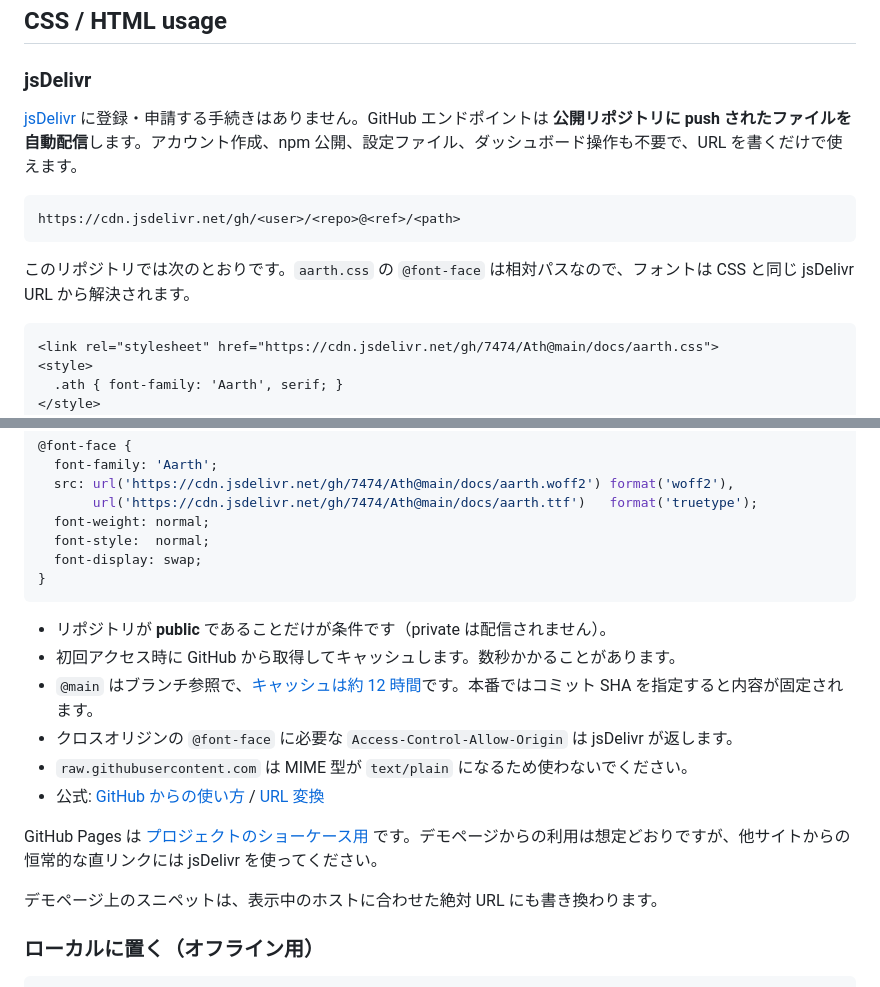
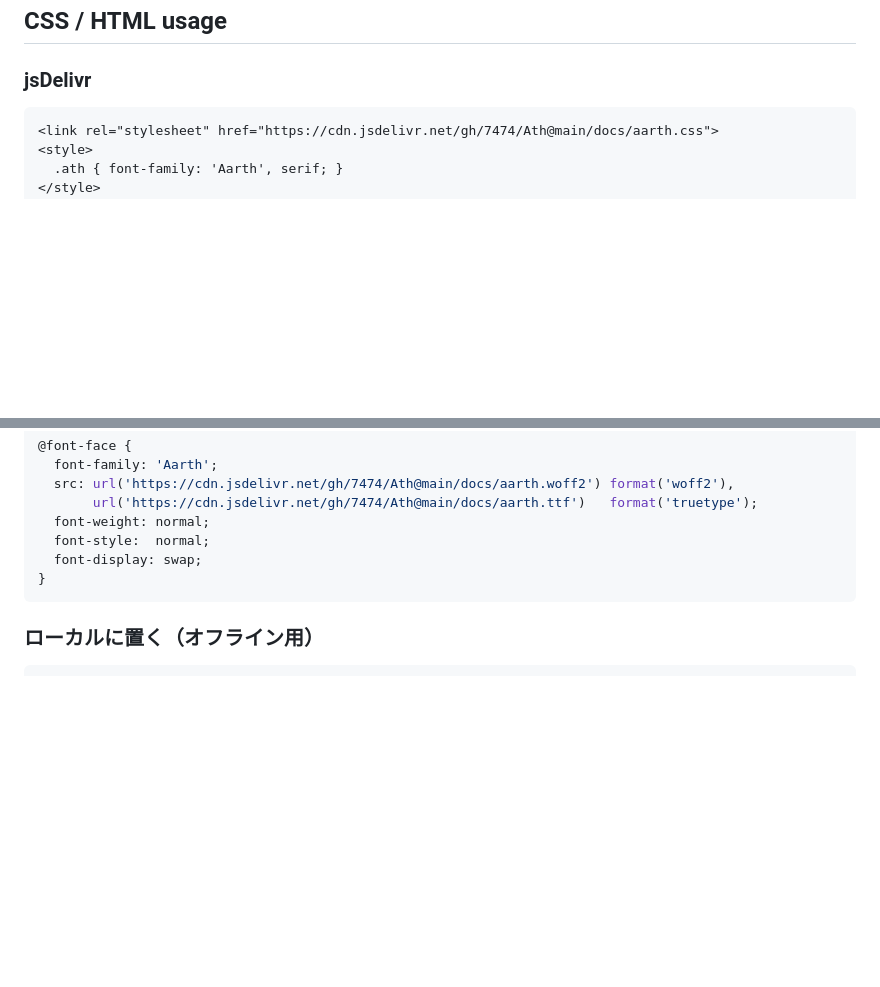
Before and after one commit to 7474/Ath, a Markdown page: README.md, 2 parts joined by grey strips. Rendered like a GitHub page; blank space fills up the shorter version.

Commit message:
READMEのjsDelivr説明を使用例に簡略化
Co-authored-by: 7474 <4744735+7474@users.noreply.github.com>

````diff
--- a/README.md
+++ b/README.md
@@ -59,14 +59,6 @@ The 28 Ath phonemes are mapped to the following Unicode code points:
 
 ### jsDelivr
 
-[jsDelivr](https://www.jsdelivr.com/) に登録・申請する手続きはありません。GitHub エンドポイントは **公開リポジトリに push されたファイルを自動配信**します。アカウント作成、npm 公開、設定ファイル、ダッシュボード操作も不要で、URL を書くだけで使えます。
-
-```
-https://cdn.jsdelivr.net/gh/<user>/<repo>@<ref>/<path>
-```
-
-このリポジトリでは次のとおりです。`aarth.css` の `@font-face` は相対パスなので、フォントは CSS と同じ jsDelivr URL から解決されます。
-
 ```html
 <link rel="stylesheet" href="https://cdn.jsdelivr.net/gh/7474/Ath@main/docs/aarth.css">
 <style>
@@ -87,17 +79,6 @@ https://cdn.jsdelivr.net/gh/<user>/<repo>@<ref>/<path>
   font-display: swap;
 }
 ```
-
-- リポジトリが **public** であることだけが条件です（private は配信されません）。
-- 初回アクセス時に GitHub から取得してキャッシュします。数秒かかることがあります。
-- `@main` はブランチ参照で、[キャッシュは約 12 時間](https://github.com/jsdelivr/jsdelivr#caching)です。本番ではコミット SHA を指定すると内容が固定されます。
-- クロスオリジンの `@font-face` に必要な `Access-Control-Allow-Origin` は jsDelivr が返します。
-- `raw.githubusercontent.com` は MIME 型が `text/plain` になるため使わないでください。
-- 公式: [GitHub からの使い方](https://github.com/jsdelivr/jsdelivr#github) / [URL 変換](https://www.jsdelivr.com/github)
-
-GitHub Pages は [プロジェクトのショーケース用](https://docs.github.com/en/site-policy/github-terms/github-terms-for-additional-products-and-features#pages) です。デモページからの利用は想定どおりですが、他サイトからの恒常的な直リンクには jsDelivr を使ってください。
-
-デモページ上のスニペットは、表示中のホストに合わせた絶対 URL にも書き換わります。
 
 ### ローカルに置く（オフライン用）
 
````
